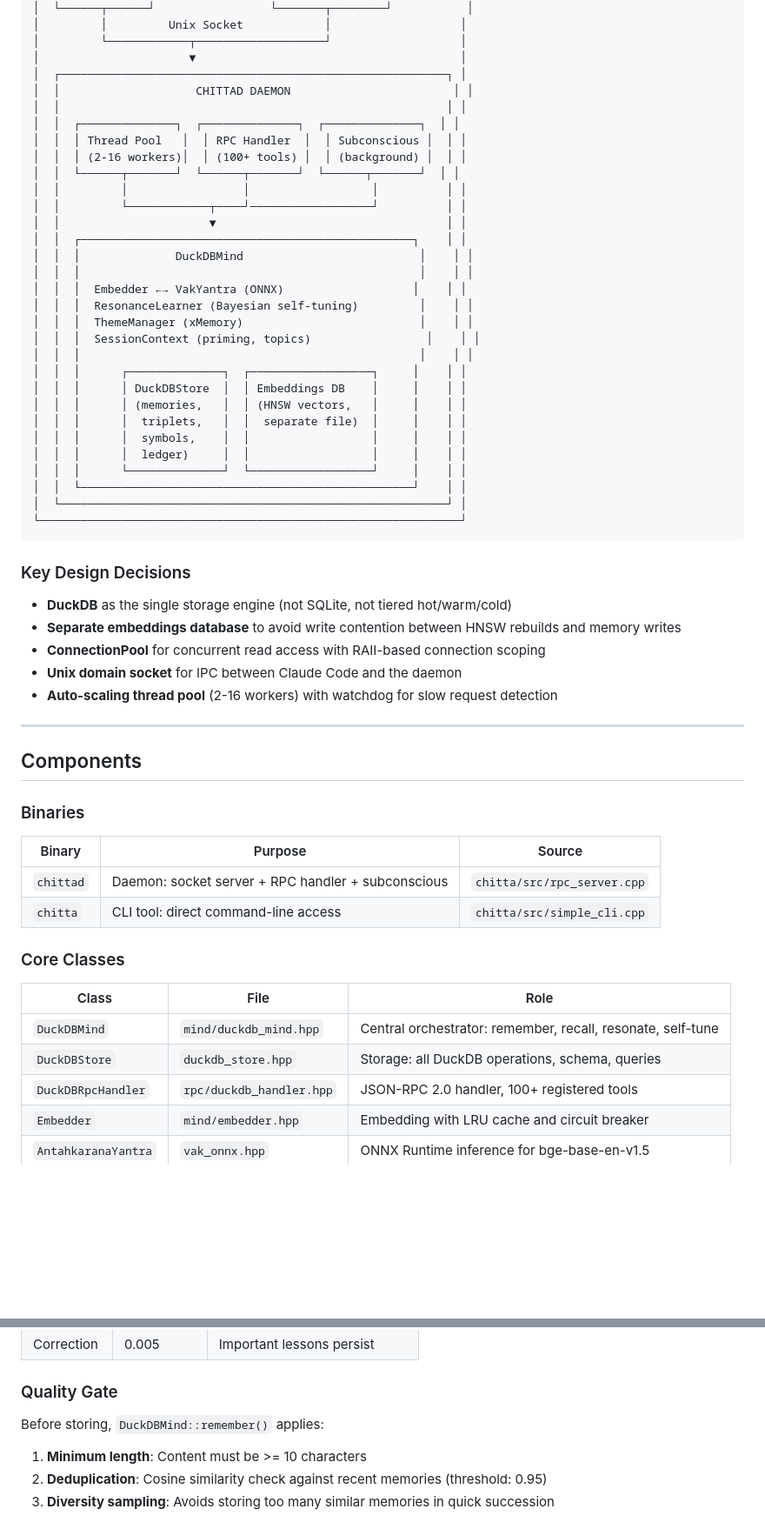
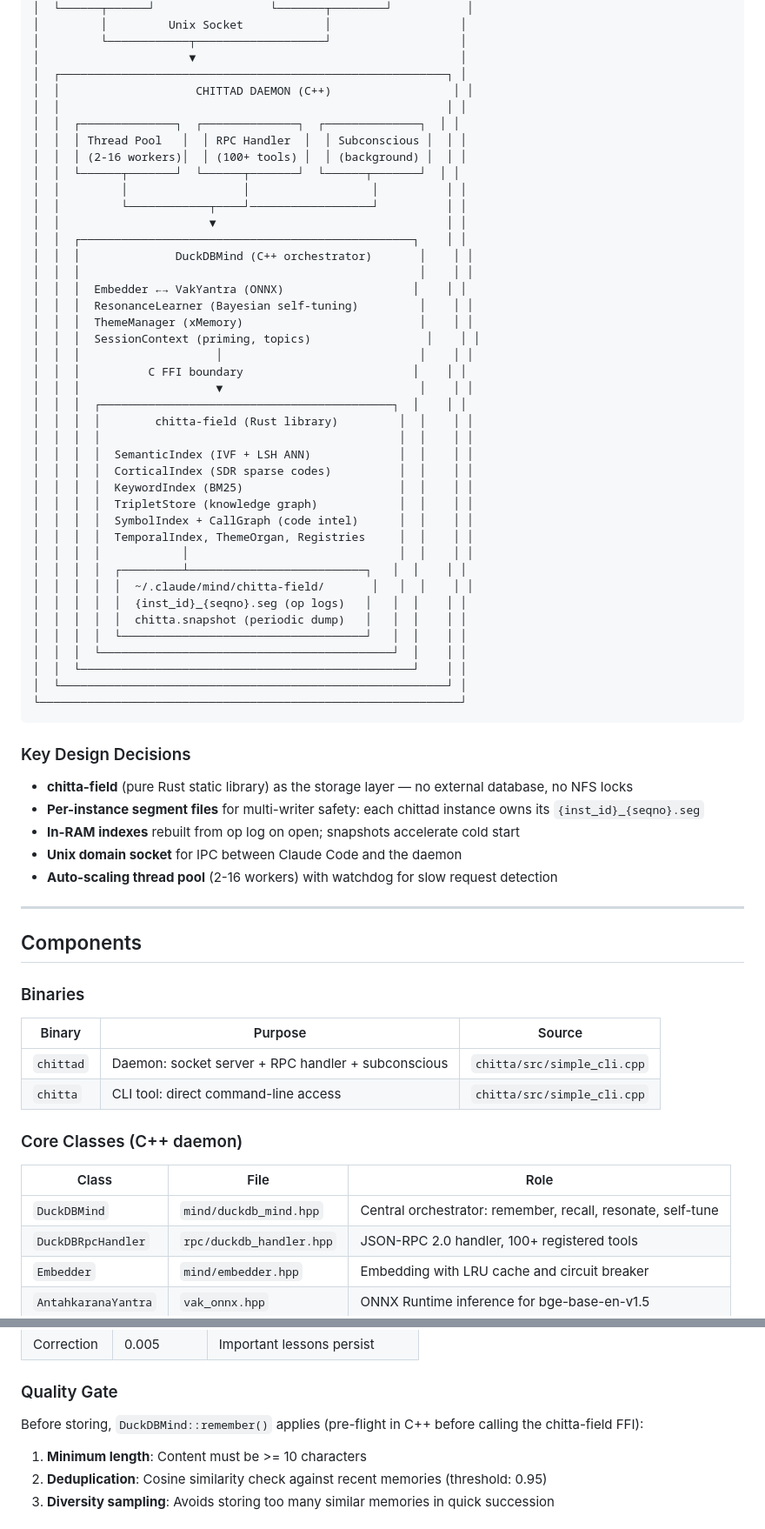
Before and after one commit to genomewalker/cc-soul, a Markdown page: docs/ARCHITECTURE.md, 2 parts joined by grey strips. Shown at 87% size. GitHub-like rendering; blank space fills up the shorter version.

```diff
--- a/docs/ARCHITECTURE.md
+++ b/docs/ARCHITECTURE.md
@@ -43,7 +45,7 @@ Technical architecture of cc-soul v3.38.6, a persistent identity and memory syst
 │         └────────────┬───────────────────┘                   │
 │                      ▼                                       │
 │  ┌─────────────────────────────────────────────────────────┐ │
-│  │                    CHITTAD DAEMON                        │ │
+│  │                    CHITTAD DAEMON (C++)                  │ │
 │  │                                                         │ │
 │  │  ┌──────────────┐  ┌──────────────┐  ┌──────────────┐  │ │
 │  │  │ Thread Pool   │  │ RPC Handler  │  │ Subconscious │  │ │
@@ -53,20 +55,31 @@ Technical architecture of cc-soul v3.38.6, a persistent identity and memory syst
 │  │         └────────────┬────┘──────────────────┘          │ │
 │  │                      ▼                                  │ │
 │  │  ┌─────────────────────────────────────────────────┐    │ │
-│  │  │              DuckDBMind                          │    │ │
+│  │  │              DuckDBMind (C++ orchestrator)       │    │ │
 │  │  │                                                  │    │ │
 │  │  │  Embedder ←→ VakYantra (ONNX)                   │    │ │
 │  │  │  ResonanceLearner (Bayesian self-tuning)         │    │ │
 │  │  │  ThemeManager (xMemory)                          │    │ │
 │  │  │  SessionContext (priming, topics)                 │    │ │
-│  │  │                                                  │    │ │
-│  │  │      ┌──────────────┐  ┌──────────────────┐     │    │ │
-│  │  │      │ DuckDBStore  │  │ Embeddings DB    │     │    │ │
-│  │  │      │ (memories,   │  │ (HNSW vectors,   │     │    │ │
-│  │  │      │  triplets,   │  │  separate file)  │     │    │ │
-│  │  │      │  symbols,    │  │                  │     │    │ │
-│  │  │      │  ledger)     │  │                  │     │    │ │
-│  │  │      └──────────────┘  └──────────────────┘     │    │ │
+│  │  │                    │                             │    │ │
+│  │  │          C FFI boundary                         │    │ │
+│  │  │                    ▼                             │    │ │
+│  │  │  ┌───────────────────────────────────────────┐  │    │ │
+│  │  │  │        chitta-field (Rust library)         │  │    │ │
+│  │  │  │                                            │  │    │ │
+│  │  │  │  SemanticIndex (IVF + LSH ANN)             │  │    │ │
+│  │  │  │  CorticalIndex (SDR sparse codes)          │  │    │ │
+│  │  │  │  KeywordIndex (BM25)                       │  │    │ │
+│  │  │  │  TripletStore (knowledge graph)            │  │    │ │
+│  │  │  │  SymbolIndex + CallGraph (code intel)      │  │    │ │
+│  │  │  │  TemporalIndex, ThemeOrgan, Registries     │  │    │ │
+│  │  │  │            │                               │  │    │ │
+│  │  │  │  ┌─────────┴──────────────────────────┐   │  │    │ │
+│  │  │  │  │  ~/.claude/mind/chitta-field/       │   │  │    │ │
+│  │  │  │  │  {inst_id}_{seqno}.seg (op logs)   │   │  │    │ │
+│  │  │  │  │  chitta.snapshot (periodic dump)   │   │  │    │ │
+│  │  │  │  └────────────────────────────────────┘   │  │    │ │
+│  │  │  └───────────────────────────────────────────┘  │    │ │
 │  │  └─────────────────────────────────────────────────┘    │ │
 │  └─────────────────────────────────────────────────────────┘ │
 └──────────────────────────────────────────────────────────────┘
@@ -74,9 +87,9 @@ Technical architecture of cc-soul v3.38.6, a persistent identity and memory syst
 
 ### Key Design Decisions
 
-- **DuckDB** as the single storage engine (not SQLite, not tiered hot/warm/cold)
-- **Separate embeddings database** to avoid write contention between HNSW rebuilds and memory writes
-- **ConnectionPool** for concurrent read access with RAII-based connection scoping
+- **chitta-field** (pure Rust static library) as the storage layer — no external database, no NFS locks
+- **Per-instance segment files** for multi-writer safety: each chittad instance owns its `{inst_id}_{seqno}.seg`
+- **In-RAM indexes** rebuilt from op log on open; snapshots accelerate cold start
 - **Unix domain socket** for IPC between Claude Code and the daemon
 - **Auto-scaling thread pool** (2-16 workers) with watchdog for slow request detection
 
@@ -88,15 +101,14 @@ Technical architecture of cc-soul v3.38.6, a persistent identity and memory syst
 
 | Binary | Purpose | Source |
 |--------|---------|--------|
-| `chittad` | Daemon: socket server + RPC handler + subconscious | `chitta/src/rpc_server.cpp` |
+| `chittad` | Daemon: socket server + RPC handler + subconscious | `chitta/src/simple_cli.cpp` |
 | `chitta` | CLI tool: direct command-line access | `chitta/src/simple_cli.cpp` |
 
-### Core Classes
+### Core Classes (C++ daemon)
 
 | Class | File | Role |
 |-------|------|------|
 | `DuckDBMind` | `mind/duckdb_mind.hpp` | Central orchestrator: remember, recall, resonate, self-tune |
-| `DuckDBStore` | `duckdb_store.hpp` | Storage: all DuckDB operations, schema, queries |
 | `DuckDBRpcHandler` | `rpc/duckdb_handler.hpp` | JSON-RPC 2.0 handler, 100+ registered tools |
 | `Embedder` | `mind/embedder.hpp` | Embedding with LRU cache and circuit breaker |
 | `AntahkaranaYantra` | `vak_onnx.hpp` | ONNX Runtime inference for bge-base-en-v1.5 |
@@ -586,7 +627,7 @@ enum class NodeType {
 
 ### Quality Gate
 
-Before storing, `DuckDBMind::remember()` applies:
+Before storing, `DuckDBMind::remember()` applies (pre-flight in C++ before calling the chitta-field FFI):
 
 1. **Minimum length**: Content must be >= 10 characters
 2. **Deduplication**: Cosine similarity check against recent memories (threshold: 0.95)
```
Also changed, not shown: other parts of docs/ARCHITECTURE.md (+114 -79 lines), docs/PHILOSOPHY.md (+42 -25 lines), docs/SADHANA.md (+2 -2 lines).
